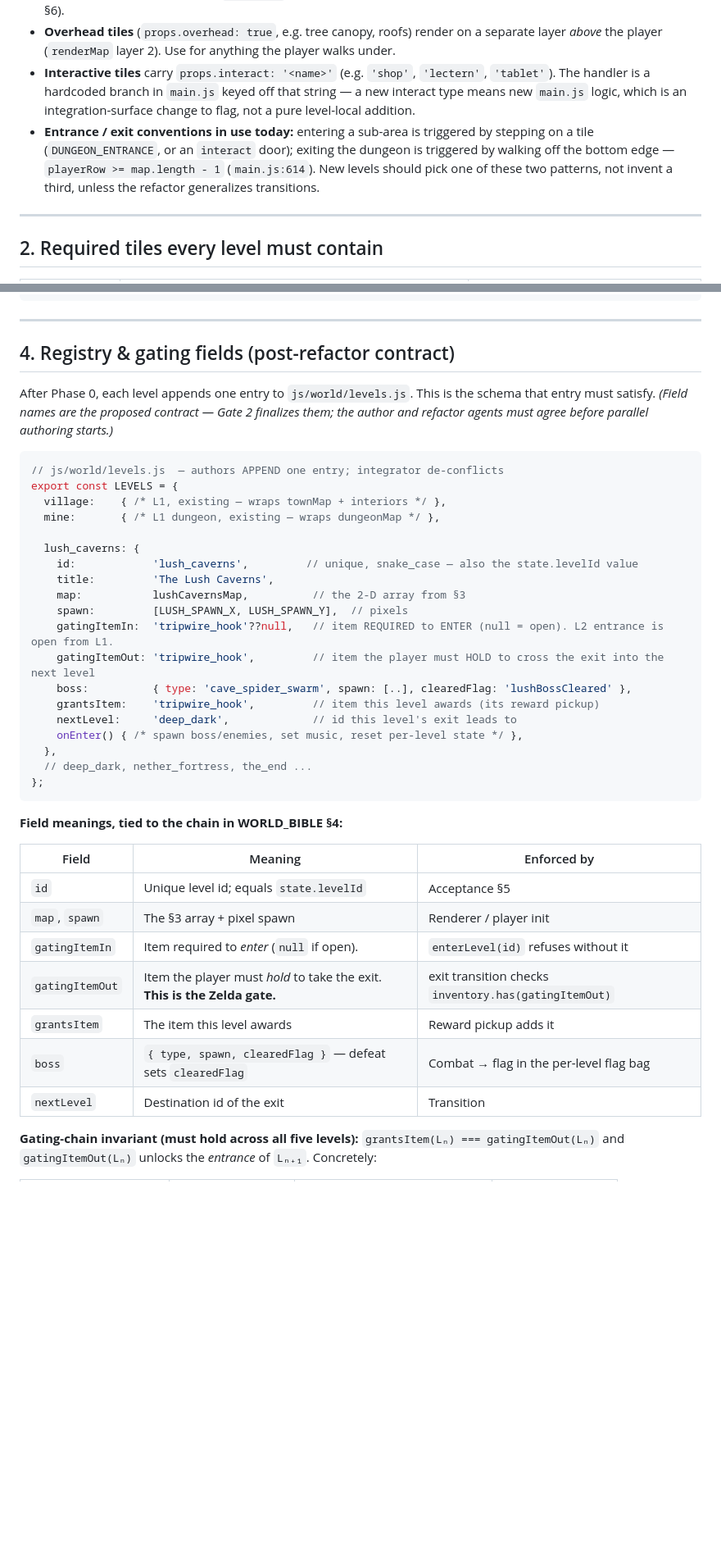
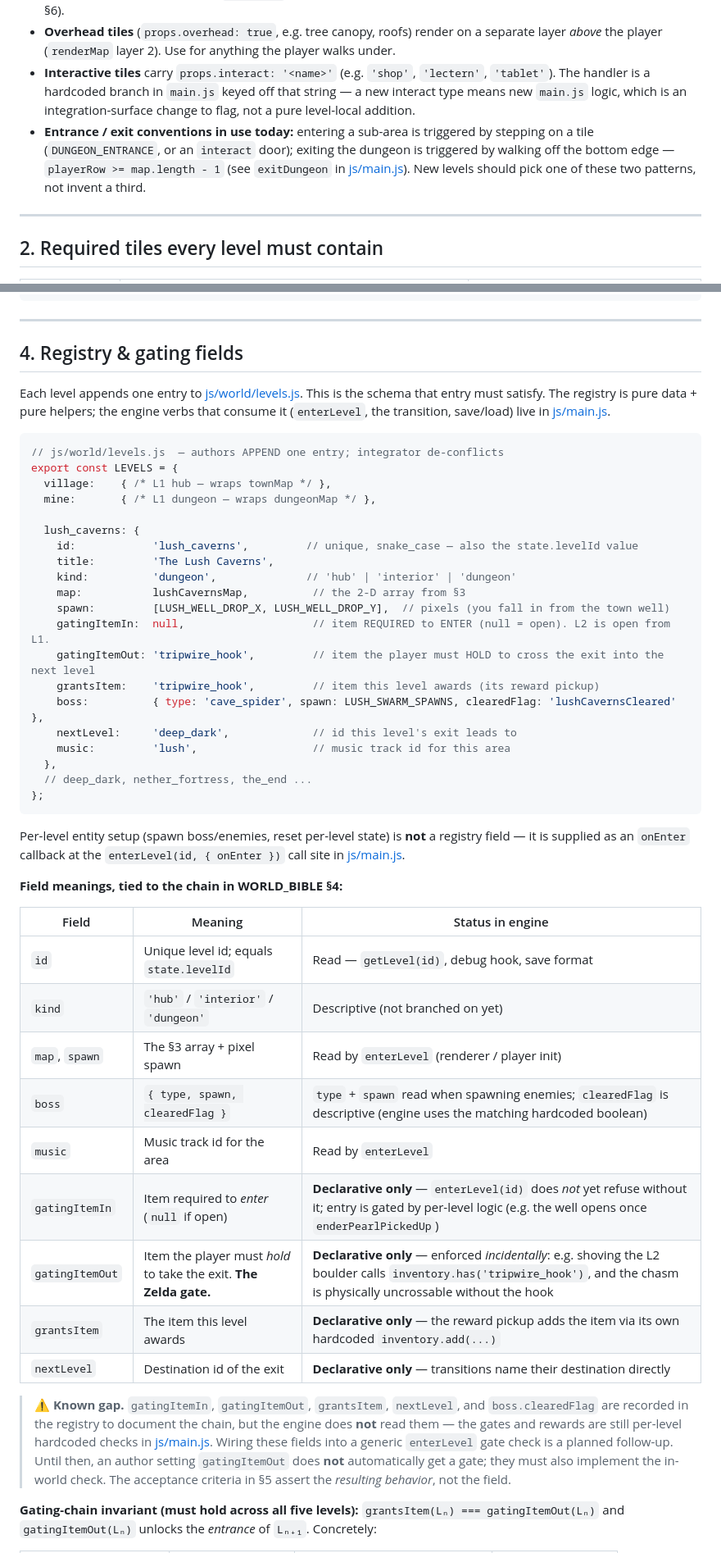
Before and after one commit to jarretmorton/Games, a Markdown page: docs/LEVEL_SPEC.md, 2 parts joined by grey strips. Shown at 82% size. GitHub-like rendering; blank space fills up the shorter version.

Commit message:
Updated documentation to capture latest progress.

````diff
--- a/docs/LEVEL_SPEC.md
+++ b/docs/LEVEL_SPEC.md
@@ -24,7 +24,7 @@ A level may also need entries in the **shared registries** (§6 / WORLD_BIBLE §
 - **Solidity** comes from `tileProps[id].solid` (`tilemap.js` `isSolidTile`). `WATER` is solid (a barrier, not swimmable). **A tile ID with no `tileProps` entry is treated as solid** and renders nothing — an invisible wall (see §6).
 - **Overhead tiles** (`props.overhead: true`, e.g. tree canopy, roofs) render on a separate layer *above* the player (`renderMap` layer 2). Use for anything the player walks under.
 - **Interactive tiles** carry `props.interact: '<name>'` (e.g. `'shop'`, `'lectern'`, `'tablet'`). The handler is a hardcoded branch in `main.js` keyed off that string — a new interact type means new `main.js` logic, which is an integration-surface change to flag, not a pure level-local addition.
-- **Entrance / exit conventions in use today:** entering a sub-area is triggered by stepping on a tile (`DUNGEON_ENTRANCE`, or an `interact` door); exiting the dungeon is triggered by walking off the bottom edge — `playerRow >= map.length - 1` (`main.js:614`). New levels should pick one of these two patterns, not invent a third, unless the refactor generalizes transitions.
+- **Entrance / exit conventions in use today:** entering a sub-area is triggered by stepping on a tile (`DUNGEON_ENTRANCE`, or an `interact` door); exiting the dungeon is triggered by walking off the bottom edge — `playerRow >= map.length - 1` (see `exitDungeon` in [js/main.js](../js/main.js)). New levels should pick one of these two patterns, not invent a third.
 
 ---
 
@@ -72,43 +72,50 @@ export const <LEVEL>_BOSS_Y = 11 * 32;
 
 ---
 
-## 4. Registry & gating fields (post-refactor contract)
+## 4. Registry & gating fields
 
-After Phase 0, each level appends one entry to `js/world/levels.js`. This is the schema that entry must satisfy. *(Field names are the proposed contract — Gate 2 finalizes them; the author and refactor agents must agree before parallel authoring starts.)*
+Each level appends one entry to [js/world/levels.js](../js/world/levels.js). This is the schema that entry must satisfy. The registry is pure data + pure helpers; the engine verbs that consume it (`enterLevel`, the transition, save/load) live in [js/main.js](../js/main.js).
 
 ```js
 // js/world/levels.js  — authors APPEND one entry; integrator de-conflicts
 export const LEVELS = {
-  village:    { /* L1, existing — wraps townMap + interiors */ },
-  mine:       { /* L1 dungeon, existing — wraps dungeonMap */ },
+  village:    { /* L1 hub — wraps townMap */ },
+  mine:       { /* L1 dungeon — wraps dungeonMap */ },
 
   lush_caverns: {
     id:            'lush_caverns',         // unique, snake_case — also the state.levelId value
     title:         'The Lush Caverns',
+    kind:          'dungeon',              // 'hub' | 'interior' | 'dungeon'
     map:           lushCavernsMap,          // the 2-D array from §3
-    spawn:         [LUSH_SPAWN_X, LUSH_SPAWN_Y],  // pixels
-    gatingItemIn:  'tripwire_hook'??null,   // item REQUIRED to ENTER (null = open). L2 entrance is open from L1.
+    spawn:         [LUSH_WELL_DROP_X, LUSH_WELL_DROP_Y],  // pixels (you fall in from the town well)
+    gatingItemIn:  null,                    // item REQUIRED to ENTER (null = open). L2 is open from L1.
     gatingItemOut: 'tripwire_hook',         // item the player must HOLD to cross the exit into the next level
-    boss:          { type: 'cave_spider_swarm', spawn: [..], clearedFlag: 'lushBossCleared' },
     grantsItem:    'tripwire_hook',         // item this level awards (its reward pickup)
+    boss:          { type: 'cave_spider', spawn: LUSH_SWARM_SPAWNS, clearedFlag: 'lushCavernsCleared' },
     nextLevel:     'deep_dark',             // id this level's exit leads to
-    onEnter() { /* spawn boss/enemies, set music, reset per-level state */ },
+    music:         'lush',                  // music track id for this area
   },
   // deep_dark, nether_fortress, the_end ...
 };
 ```
 
+Per-level entity setup (spawn boss/enemies, reset per-level state) is **not** a registry field — it is supplied as an `onEnter` callback at the `enterLevel(id, { onEnter })` call site in [js/main.js](../js/main.js).
+
 **Field meanings, tied to the chain in WORLD_BIBLE §4:**
 
-| Field | Meaning | Enforced by |
+| Field | Meaning | Status in engine |
 |---|---|---|
-| `id` | Unique level id; equals `state.levelId` | Acceptance §5 |
-| `map`, `spawn` | The §3 array + pixel spawn | Renderer / player init |
-| `gatingItemIn` | Item required to *enter* (`null` if open). | `enterLevel(id)` refuses without it |
-| `gatingItemOut` | Item the player must *hold* to take the exit. **This is the Zelda gate.** | exit transition checks `inventory.has(gatingItemOut)` |
-| `grantsItem` | The item this level awards | Reward pickup adds it |
-| `boss` | `{ type, spawn, clearedFlag }` — defeat sets `clearedFlag` | Combat → flag in the per-level flag bag |
-| `nextLevel` | Destination id of the exit | Transition |
+| `id` | Unique level id; equals `state.levelId` | Read — `getLevel(id)`, debug hook, save format |
+| `kind` | `'hub'` / `'interior'` / `'dungeon'` | Descriptive (not branched on yet) |
+| `map`, `spawn` | The §3 array + pixel spawn | Read by `enterLevel` (renderer / player init) |
+| `boss` | `{ type, spawn, clearedFlag }` | `type` + `spawn` read when spawning enemies; `clearedFlag` is descriptive (engine uses the matching hardcoded boolean) |
+| `music` | Music track id for the area | Read by `enterLevel` |
+| `gatingItemIn` | Item required to *enter* (`null` if open) | **Declarative only** — `enterLevel(id)` does *not* yet refuse without it; entry is gated by per-level logic (e.g. the well opens once `enderPearlPickedUp`) |
+| `gatingItemOut` | Item the player must *hold* to take the exit. **The Zelda gate.** | **Declarative only** — enforced *incidentally*: e.g. shoving the L2 boulder calls `inventory.has('tripwire_hook')`, and the chasm is physically uncrossable without the hook |
+| `grantsItem` | The item this level awards | **Declarative only** — the reward pickup adds the item via its own hardcoded `inventory.add(...)` |
+| `nextLevel` | Destination id of the exit | **Declarative only** — transitions name their destination directly |
+
+> ⚠️ **Known gap.** `gatingItemIn`, `gatingItemOut`, `grantsItem`, `nextLevel`, and `boss.clearedFlag` are recorded in the registry to document the chain, but the engine does **not** read them — the gates and rewards are still per-level hardcoded checks in [js/main.js](../js/main.js). Wiring these fields into a generic `enterLevel` gate check is a planned follow-up. Until then, an author setting `gatingItemOut` does **not** automatically get a gate; they must also implement the in-world check. The acceptance criteria in §5 assert the *resulting behavior*, not the field.
 
 **Gating-chain invariant (must hold across all five levels):**
 `grantsItem(Lₙ) === gatingItemOut(Lₙ)` and `gatingItemOut(Lₙ)` unlocks the *entrance* of `Lₙ₊₁`. Concretely:
````
Also changed, not shown: other parts of docs/LEVEL_SPEC.md (+17 -7 lines), docs/MULTI_AGENT_PLAN.md (+6 -2 lines), docs/WORLD_BIBLE.md (+13 -13 lines).
